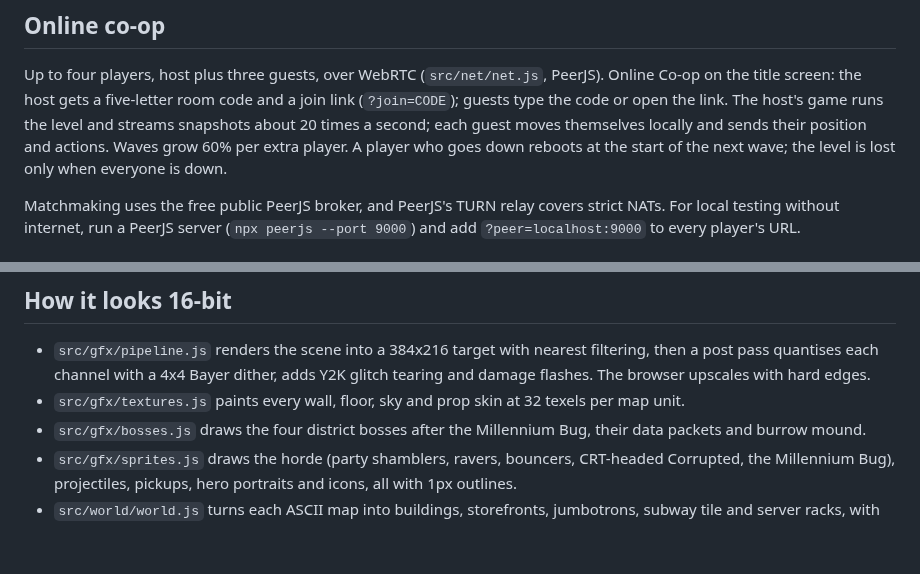
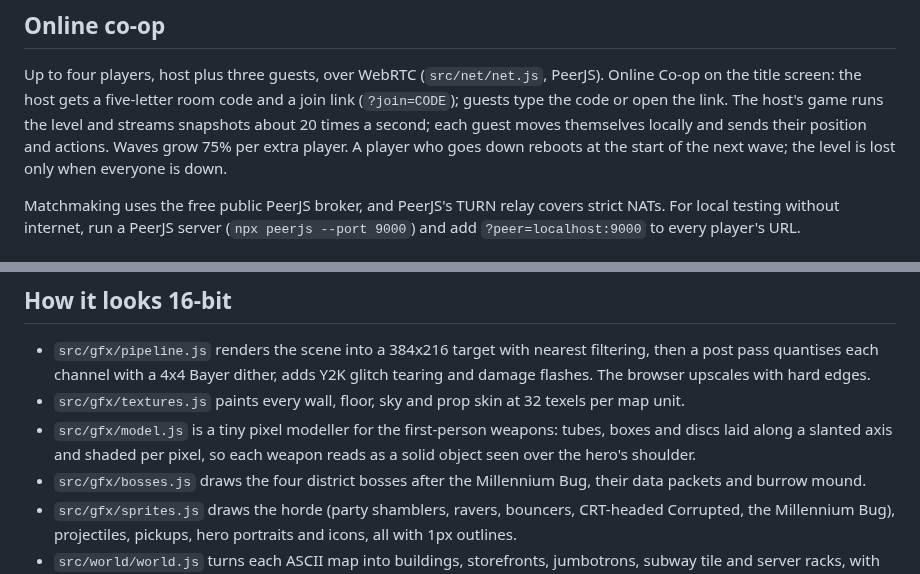
Before and after one commit to voyarasolutions/y2kage, a Markdown page: README.md, 2 parts joined by grey strips. Drawn GitHub-style; blank space fills up the shorter version.

```diff
--- a/README.md
+++ b/README.md
@@ -134,7 +140,7 @@ Add `?skip=title` to the URL to jump past the power-on, BIOS and dial-up intro.
 Up to four players, host plus three guests, over WebRTC (`src/net/net.js`, PeerJS). Online Co-op on the title screen:
 the host gets a five-letter room code and a join link (`?join=CODE`); guests type the code or open the link. The host's
 game runs the level and streams snapshots about 20 times a second; each guest moves themselves locally and sends their
-position and actions. Waves grow 60% per extra player. A player who goes down reboots at the start of the next wave; the
+position and actions. Waves grow 75% per extra player. A player who goes down reboots at the start of the next wave; the
 level is lost only when everyone is down.
 
 Matchmaking uses the free public PeerJS broker, and PeerJS's TURN relay covers strict NATs. For local testing without
@@ -157,6 +163,8 @@ The app is locked to landscape. Fonts are bundled so it works offline.
 - `src/gfx/pipeline.js` renders the scene into a 384x216 target with nearest filtering, then a post pass quantises
   each channel with a 4x4 Bayer dither, adds Y2K glitch tearing and damage flashes. The browser upscales with hard edges.
 - `src/gfx/textures.js` paints every wall, floor, sky and prop skin at 32 texels per map unit.
+- `src/gfx/model.js` is a tiny pixel modeller for the first-person weapons: tubes, boxes and discs laid along a slanted
+  axis and shaded per pixel, so each weapon reads as a solid object seen over the hero's shoulder.
 - `src/gfx/bosses.js` draws the four district bosses after the Millennium Bug, their data packets and burrow mound.
 - `src/gfx/sprites.js` draws the horde (party shamblers, ravers, bouncers, CRT-headed Corrupted, the Millennium Bug),
   projectiles, pickups, hero portraits and icons, all with 1px outlines.
```
Also changed, not shown: other parts of README.md (+12 -4 lines), docs/screenshots/cpu-crew.png (added), docs/screenshots/soaker-2500.png (added), 9 other files.
